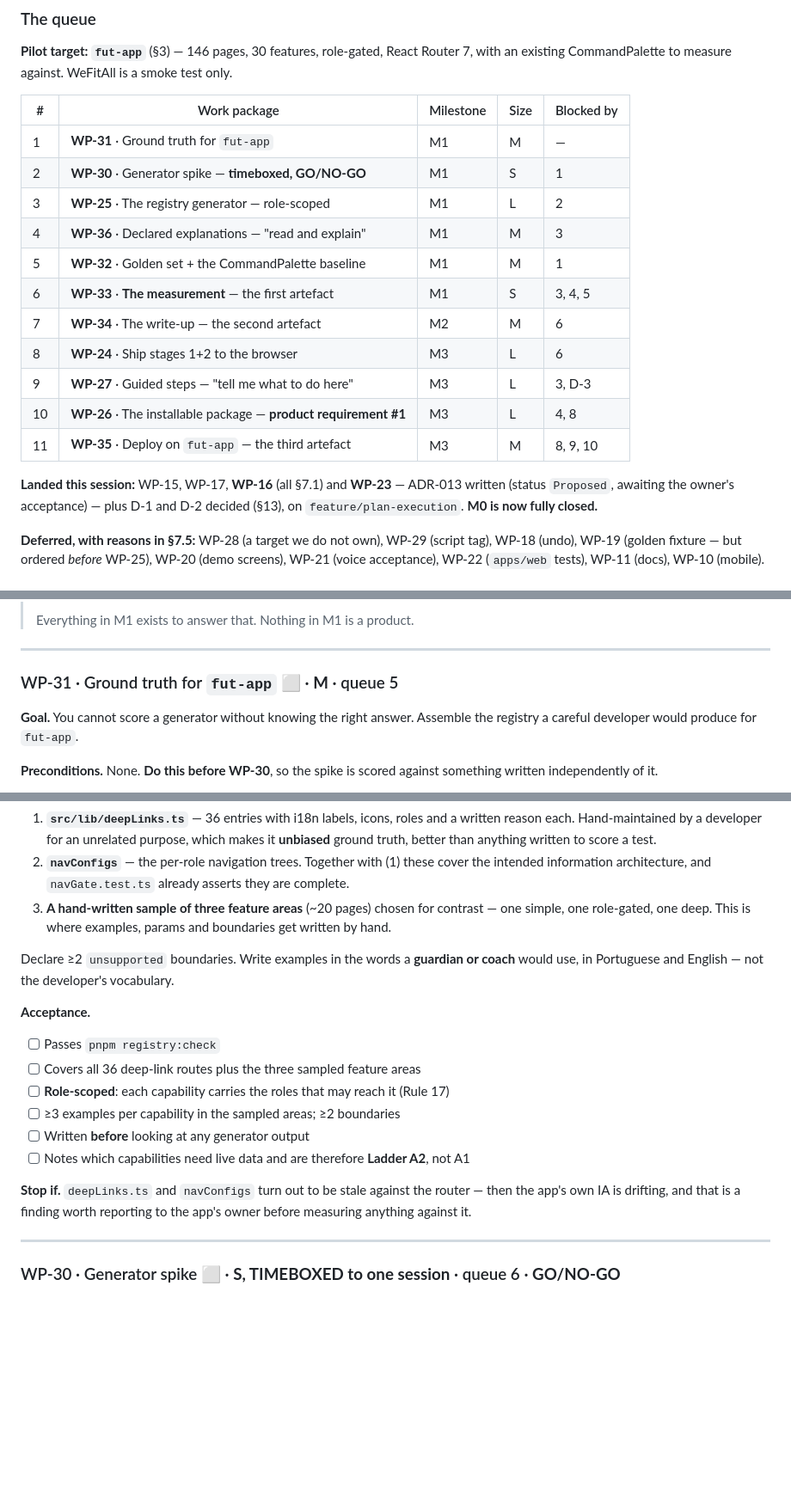
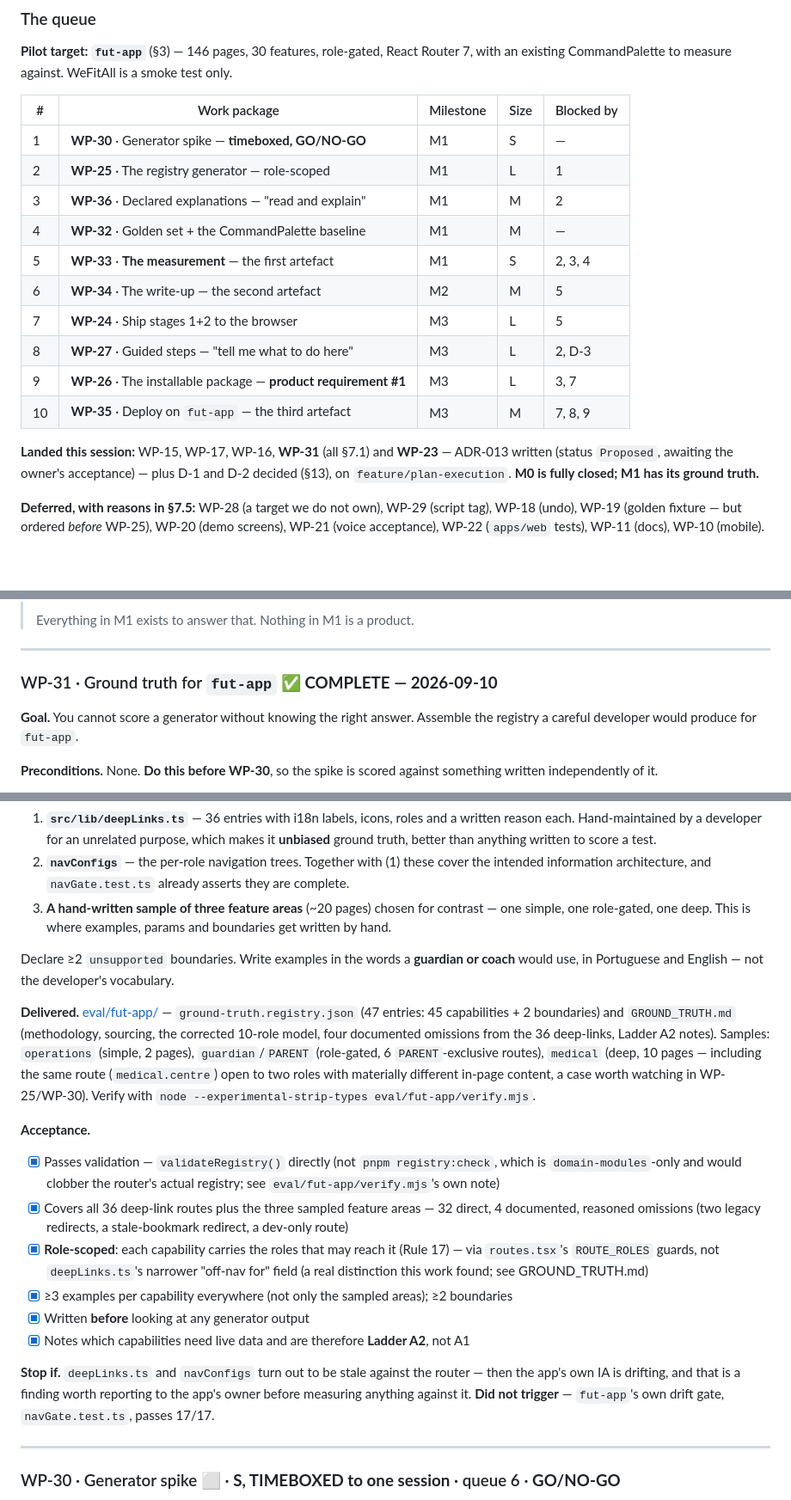
Before and after one commit to andrecpramos/NextGen-Interface, a Markdown page: PLAN.md, 3 parts joined by grey strips. Shown at 86% size. Rendered like a GitHub page; blank space fills up the shorter version.

Commit message:
feat(eval): WP-31 - hand-written ground truth for fut-app
The registry a careful developer would produce for fut-app, written
before looking at any generator output, so WP-30/WP-25 have something
independent to be scored against.

Sourced from fut-app's deepLinks.ts (36 hand-maintained deep-link
entries), navConfigs.ts (per-role nav trees, read in full), and
routes.tsx cross-referenced against permissions.ts for the actual
ROUTE_ROLES guard on each path - deepLinks.ts's own roles field means
"off-nav for these roles", not "reachable by only these roles", so
copying it directly would have under-scoped almost every capability.

45 capabilities + 2 boundaries, covering 32 of the 36 deep-link routes
(4 documented, reasoned omissions: two legacy redirects, a stale-bookmark
redirect, a dev-only route) plus three hand-authored sample areas chosen
for contrast - operations (simple), guardian/PARENT (role-gated, six
PARENT-exclusive routes), medical (deep, including a route open to two
roles with materially different in-page content). Examples in Portuguese
and English throughout, drawn from the app's own i18n locale files.

Corrected the role model along the way: fut-app's real backend roles are
ADMIN/DIRECTOR/COACH/MEDICAL/NUTRITION/PSYCHOLOGIST/FINANCE/STAFF/PLAYER/
PARENT (ten), not the four-role shorthand PLAN.md's earlier prose used.

Verified fut-app's own navGate.test.ts (17/17) before writing anything,
satisfying WP-31's stop condition (the app's IA is not stale). Verify
this registry with `node --experimental-strip-types eval/fut-app/verify.mjs`
- runs the same validateRegistry() registry:check uses, not wired into
that script itself since it's domain-modules-only and would clobber the
router's actual registry.

Co-Authored-By: Claude Sonnet 5 <noreply@anthropic.com>

```diff
--- a/PLAN.md
+++ b/PLAN.md
@@ -43,21 +43,20 @@ with an existing CommandPalette to measure against. WeFitAll is a smoke test onl
 
 | # | Work package | Milestone | Size | Blocked by |
 |---|---|---|---|---|
-| 1 | **WP-31** · Ground truth for `fut-app` | M1 | M | — |
-| 2 | **WP-30** · Generator spike — **timeboxed, GO/NO-GO** | M1 | S | 1 |
-| 3 | **WP-25** · The registry generator — role-scoped | M1 | L | 2 |
-| 4 | **WP-36** · Declared explanations — "read and explain" | M1 | M | 3 |
-| 5 | **WP-32** · Golden set + the CommandPalette baseline | M1 | M | 1 |
-| 6 | **WP-33** · **The measurement** — the first artefact | M1 | S | 3, 4, 5 |
-| 7 | **WP-34** · The write-up — the second artefact | M2 | M | 6 |
-| 8 | **WP-24** · Ship stages 1+2 to the browser | M3 | L | 6 |
-| 9 | **WP-27** · Guided steps — "tell me what to do here" | M3 | L | 3, D-3 |
-| 10 | **WP-26** · The installable package — **product requirement #1** | M3 | L | 4, 8 |
-| 11 | **WP-35** · Deploy on `fut-app` — the third artefact | M3 | M | 8, 9, 10 |
+| 1 | **WP-30** · Generator spike — **timeboxed, GO/NO-GO** | M1 | S | — |
+| 2 | **WP-25** · The registry generator — role-scoped | M1 | L | 1 |
+| 3 | **WP-36** · Declared explanations — "read and explain" | M1 | M | 2 |
+| 4 | **WP-32** · Golden set + the CommandPalette baseline | M1 | M | — |
+| 5 | **WP-33** · **The measurement** — the first artefact | M1 | S | 2, 3, 4 |
+| 6 | **WP-34** · The write-up — the second artefact | M2 | M | 5 |
+| 7 | **WP-24** · Ship stages 1+2 to the browser | M3 | L | 5 |
+| 8 | **WP-27** · Guided steps — "tell me what to do here" | M3 | L | 2, D-3 |
+| 9 | **WP-26** · The installable package — **product requirement #1** | M3 | L | 3, 7 |
+| 10 | **WP-35** · Deploy on `fut-app` — the third artefact | M3 | M | 7, 8, 9 |
 
-**Landed this session:** WP-15, WP-17, **WP-16** (all §7.1) and **WP-23** — ADR-013
+**Landed this session:** WP-15, WP-17, WP-16, **WP-31** (all §7.1) and **WP-23** — ADR-013
 written (status `Proposed`, awaiting the owner's acceptance) — plus D-1 and D-2 decided
-(§13), on `feature/plan-execution`. **M0 is now fully closed.**
+(§13), on `feature/plan-execution`. **M0 is fully closed; M1 has its ground truth.**
 
 **Deferred, with reasons in §7.5:** WP-28 (a target we do not own), WP-29 (script tag),
 WP-18 (undo), WP-19 (golden fixture — but ordered *before* WP-25), WP-20 (demo screens),
@@ -775,7 +774,7 @@ both well under 5s.
 
 ---
 
-### WP-31 · Ground truth for `fut-app` ⬜ · **M** · queue 5
+### WP-31 · Ground truth for `fut-app` ✅ **COMPLETE — 2026-09-10**
 
 **Goal.** You cannot score a generator without knowing the right answer. Assemble the
 registry a careful developer would produce for `fut-app`.
@@ -798,17 +797,33 @@ something written independently of it.
 Declare ≥2 `unsupported` boundaries. Write examples in the words a **guardian or coach**
 would use, in Portuguese and English — not the developer's vocabulary.
 
+**Delivered.** [eval/fut-app/](eval/fut-app/GROUND_TRUTH.md) — `ground-truth.registry.json` (47
+entries: 45 capabilities + 2 boundaries) and `GROUND_TRUTH.md` (methodology, sourcing,
+the corrected 10-role model, four documented omissions from the 36 deep-links, Ladder A2
+notes). Samples: `operations` (simple, 2 pages), `guardian`/`PARENT` (role-gated, 6
+`PARENT`-exclusive routes), `medical` (deep, 10 pages — including the same route
+(`medical.centre`) open to two roles with materially different in-page content, a case
+worth watching in WP-25/WP-30). Verify with `node --experimental-strip-types
+eval/fut-app/verify.mjs`.
+
 **Acceptance.**
-- [ ] Passes `pnpm registry:check`
-- [ ] Covers all 36 deep-link routes plus the three sampled feature areas
-- [ ] **Role-scoped**: each capability carries the roles that may reach it (Rule 17)
-- [ ] ≥3 examples per capability in the sampled areas; ≥2 boundaries
-- [ ] Written **before** looking at any generator output
-- [ ] Notes which capabilities need live data and are therefore **Ladder A2**, not A1
+- [x] Passes validation — `validateRegistry()` directly (not `pnpm registry:check`,
+      which is `domain-modules`-only and would clobber the router's actual registry;
+      see `eval/fut-app/verify.mjs`'s own note)
+- [x] Covers all 36 deep-link routes plus the three sampled feature areas — 32 direct,
+      4 documented, reasoned omissions (two legacy redirects, a stale-bookmark redirect,
+      a dev-only route)
+- [x] **Role-scoped**: each capability carries the roles that may reach it (Rule 17) —
+      via `routes.tsx`'s `ROUTE_ROLES` guards, not `deepLinks.ts`'s narrower "off-nav for"
+      field (a real distinction this work found; see GROUND_TRUTH.md)
+- [x] ≥3 examples per capability everywhere (not only the sampled areas); ≥2 boundaries
+- [x] Written **before** looking at any generator output
+- [x] Notes which capabilities need live data and are therefore **Ladder A2**, not A1
 
 **Stop if.** `deepLinks.ts` and `navConfigs` turn out to be stale against the router —
 then the app's own IA is drifting, and that is a finding worth reporting to the app's
 owner before measuring anything against it.
+**Did not trigger** — `fut-app`'s own drift gate, `navGate.test.ts`, passes 17/17.
 
 ---
 
```
Also changed, not shown: other parts of PLAN.md (+1 -1 lines).
